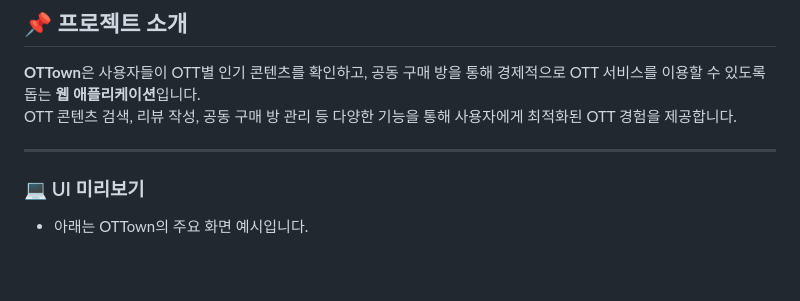
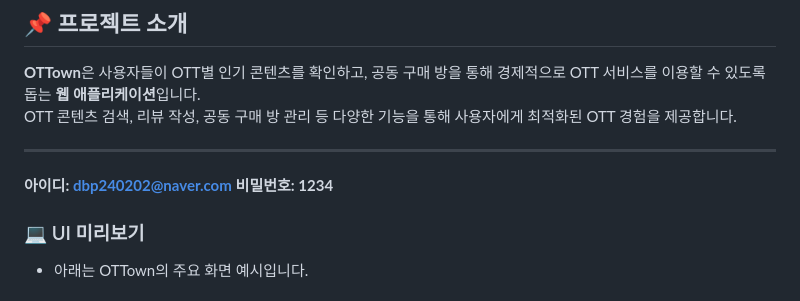
Before and after one commit to mxnxzuzi/ottown, a Markdown page: README.md, the part around the change. GitHub-like rendering; blank space fills up the shorter version.

```diff
--- a/README.md
+++ b/README.md
@@ -6,6 +6,8 @@
 OTT 콘텐츠 검색, 리뷰 작성, 공동 구매 방 관리 등 다양한 기능을 통해 사용자에게 최적화된 OTT 경험을 제공합니다.
 
 ---
+**아이디: dbp240202@naver.com**
+**비밀번호: 1234**
 
 ### 💻 UI 미리보기
 - 아래는 OTTown의 주요 화면 예시입니다.
```
